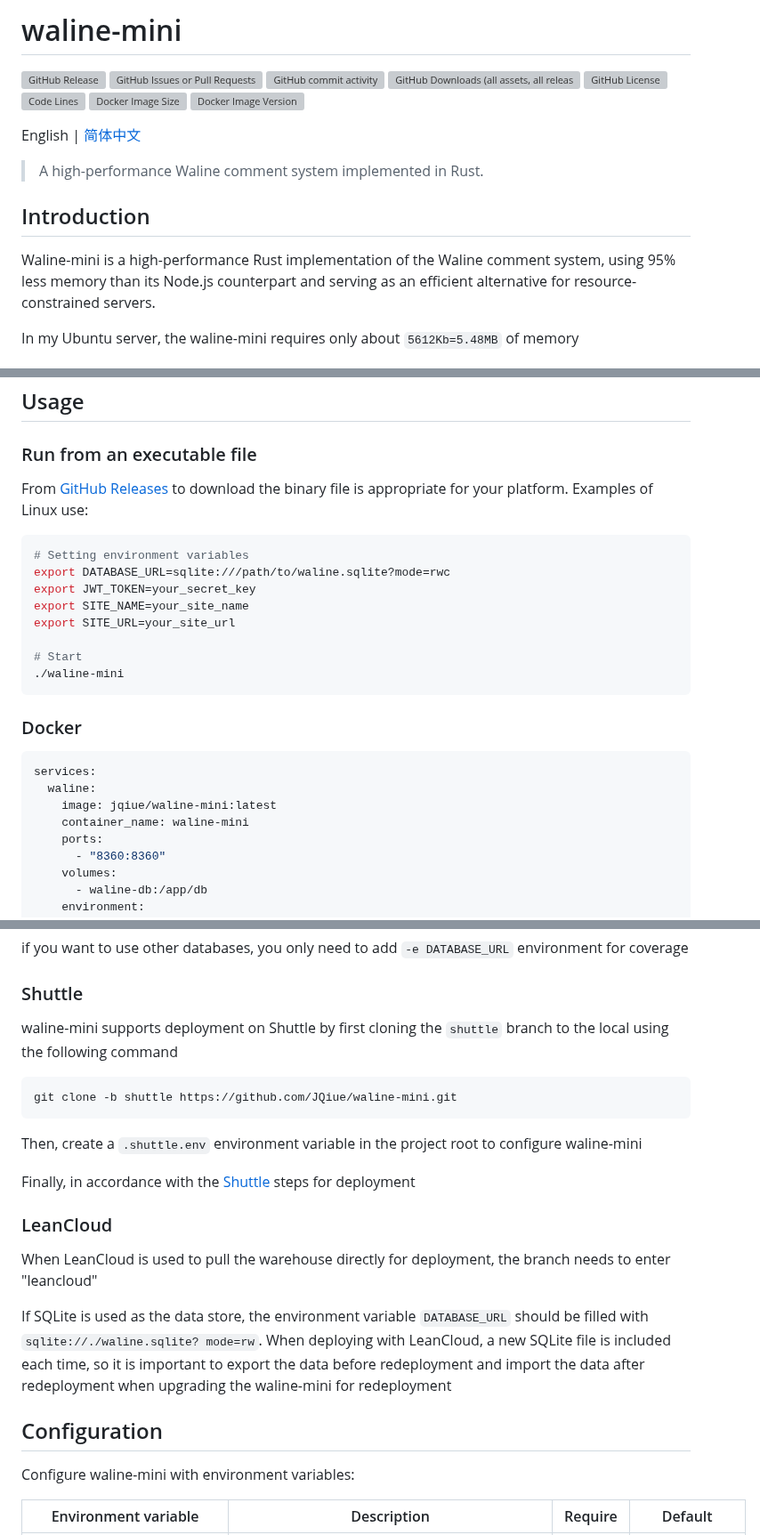
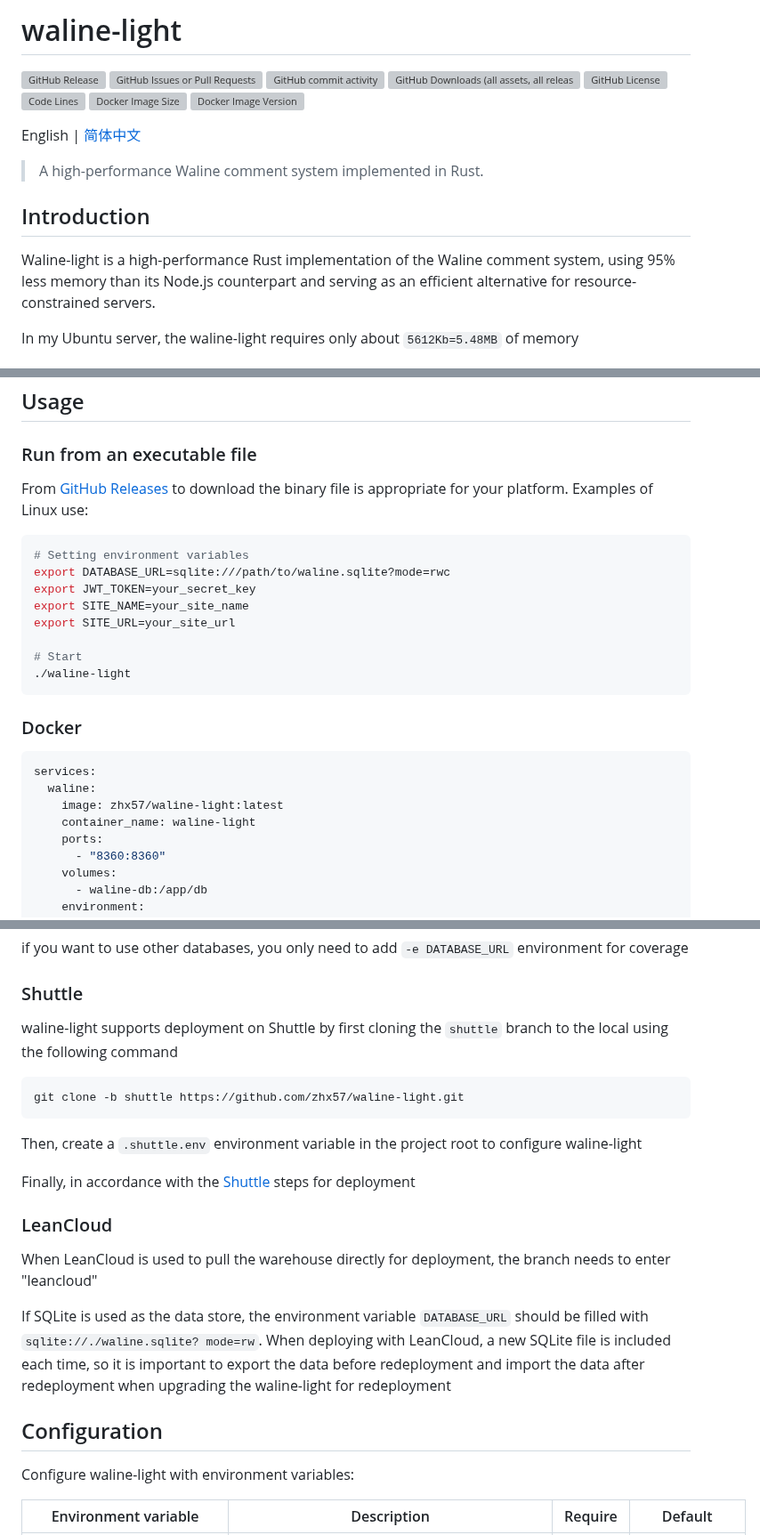
Before and after one commit to zhx57/waline-light, a Markdown page: README.md, 3 parts joined by grey strips. Shown at 89% size. GitHub-like rendering; grey boxes are pictures that could not be loaded.

````diff
--- a/README.md
+++ b/README.md
@@ -1,2 +1,2 @@
-# waline-mini
+# waline-light
 
@@ -15,9 +15,9 @@ English | [简体中文](./README.zh-CN.md)
 
 ## Introduction
 
-Waline-mini is a high-performance Rust implementation of the Waline comment system, using 95% less memory than its Node.js counterpart and serving as an efficient alternative for resource-constrained servers.
+Waline-light is a high-performance Rust implementation of the Waline comment system, using 95% less memory than its Node.js counterpart and serving as an efficient alternative for resource-constrained servers.
 
-In my Ubuntu server, the waline-mini requires only about `5612Kb=5.48MB` of memory
+In my Ubuntu server, the waline-light requires only about `5612Kb=5.48MB` of memory
 
 ![mem](./assets/image.png)
 
@@ -62,7 +62,7 @@ export SITE_NAME=your_site_name
 export SITE_URL=your_site_url
 
 # Start
-./waline-mini
+./waline-light
 ```
 
 ### Docker
@@ -70,8 +70,8 @@ export SITE_URL=your_site_url
 ```yml
 services:
   waline:
-    image: jqiue/waline-mini:latest
-    container_name: waline-mini
+    image: zhx57/waline-light:latest
+    container_name: waline-light
     ports:
       - "8360:8360"
     volumes:
@@ -92,13 +92,13 @@ if you want to use other databases, you only need to add `-e DATABASE_URL` envir
 
 ### Shuttle
 
-waline-mini supports deployment on Shuttle by first cloning the `shuttle` branch to the local using the following command
+waline-light supports deployment on Shuttle by first cloning the `shuttle` branch to the local using the following command
 
 ```sh
-git clone -b shuttle https://github.com/JQiue/waline-mini.git
+git clone -b shuttle https://github.com/zhx57/waline-light.git
 ```
 
-Then, create a `.shuttle.env` environment variable in the project root to configure waline-mini
+Then, create a `.shuttle.env` environment variable in the project root to configure waline-light
 
 Finally, in accordance with the [Shuttle](https://console.shuttle.dev/login) steps for deployment
 
@@ -106,11 +106,11 @@ Finally, in accordance with the [Shuttle](https://console.shuttle.dev/login) ste
 
 When LeanCloud is used to pull the warehouse directly for deployment, the branch needs to enter "leancloud"
 
-If SQLite is used as the data store, the environment variable `DATABASE_URL` should be filled with `sqlite://./waline.sqlite? mode=rw`. When deploying with LeanCloud, a new SQLite file is included each time, so it is important to export the data before redeployment and import the data after redeployment when upgrading the waline-mini for redeployment
+If SQLite is used as the data store, the environment variable `DATABASE_URL` should be filled with `sqlite://./waline.sqlite? mode=rw`. When deploying with LeanCloud, a new SQLite file is included each time, so it is important to export the data before redeployment and import the data after redeployment when upgrading the waline-light for redeployment
 
 ## Configuration
 
-Configure waline-mini with environment variables:
+Configure waline-light with environment variables:
 
 | Environment variable   | Description                                                                                                                                                                                 | Require | Default        |
 | ---------------------- | ------------------------------------------------------------------------------------------------------------------------------------------------------------------------------------------- | ------- | -------------- |
````
Also changed, not shown: other parts of README.md (+15 -11 lines).
